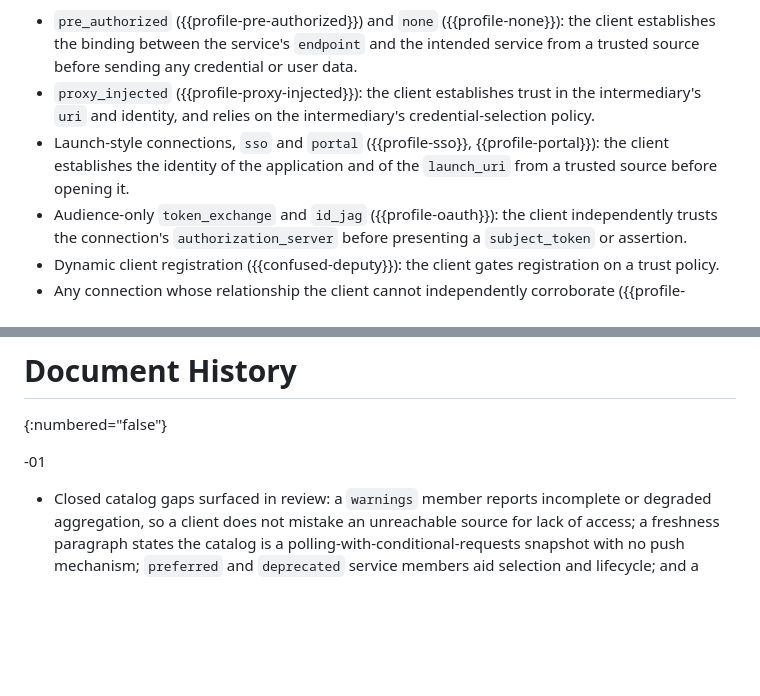
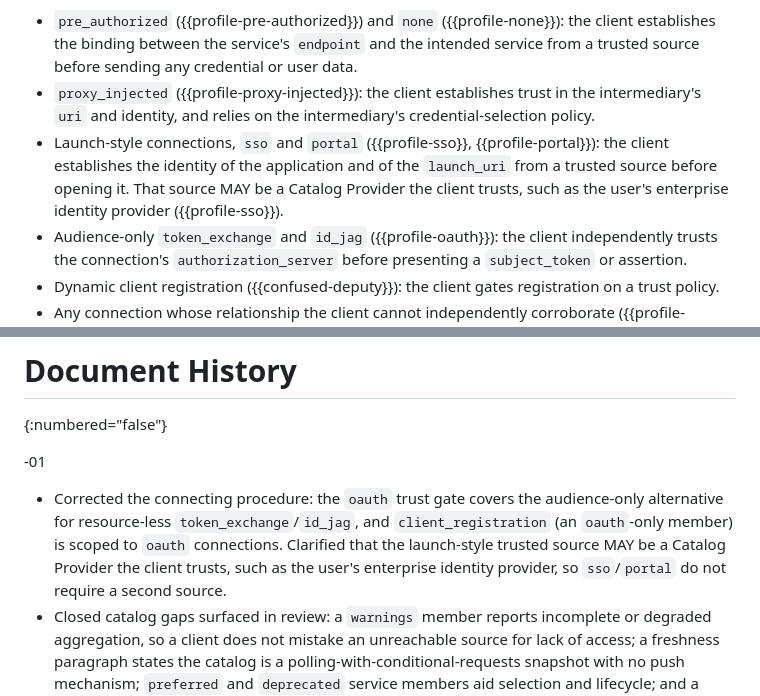
Before and after one commit to mcguinness/draft-mcguinness-service-catalog, a Markdown page: draft-mcguinness-svc-connectivity-disco.md, 2 parts joined by grey strips. Rendered like a GitHub page; blank space fills up the shorter version.

```diff
--- a/draft-mcguinness-svc-connectivity-disco.md
+++ b/draft-mcguinness-svc-connectivity-disco.md
@@ -1130,7 +1130,7 @@ Several connection methods are safe only when the client can establish trust fro
 
 * `pre_authorized` ({{profile-pre-authorized}}) and `none` ({{profile-none}}): the client establishes the binding between the service's `endpoint` and the intended service from a trusted source before sending any credential or user data.
 * `proxy_injected` ({{profile-proxy-injected}}): the client establishes trust in the intermediary's `uri` and identity, and relies on the intermediary's credential-selection policy.
-* Launch-style connections, `sso` and `portal` ({{profile-sso}}, {{profile-portal}}): the client establishes the identity of the application and of the `launch_uri` from a trusted source before opening it.
+* Launch-style connections, `sso` and `portal` ({{profile-sso}}, {{profile-portal}}): the client establishes the identity of the application and of the `launch_uri` from a trusted source before opening it. That source MAY be a Catalog Provider the client trusts, such as the user's enterprise identity provider ({{profile-sso}}).
 * Audience-only `token_exchange` and `id_jag` ({{profile-oauth}}): the client independently trusts the connection's `authorization_server` before presenting a `subject_token` or assertion.
 * Dynamic client registration ({{confused-deputy}}): the client gates registration on a trust policy.
 * Any connection whose relationship the client cannot independently corroborate ({{profile-oauth}}): the client independently confirms the resource, regardless of `status`. Catalog-asserted `connected` does not by itself corroborate a relationship.
@@ -1332,6 +1332,7 @@ Reference: This document.
 
 -01
 
+* Corrected the connecting procedure: the `oauth` trust gate covers the audience-only alternative for resource-less `token_exchange`/`id_jag`, and `client_registration` (an `oauth`-only member) is scoped to `oauth` connections. Clarified that the launch-style trusted source MAY be a Catalog Provider the client trusts, such as the user's enterprise identity provider, so `sso`/`portal` do not require a second source.
 * Closed catalog gaps surfaced in review: a `warnings` member reports incomplete or degraded aggregation, so a client does not mistake an unreachable source for lack of access; a freshness paragraph states the catalog is a polling-with-conditional-requests snapshot with no push mechanism; `preferred` and `deprecated` service members aid selection and lifecycle; and a `request-access` link relation gives a remediation path for services the user cannot currently use.
 * Clarified that the discoverable Service Catalog Endpoint URL is host-level and MUST NOT encode per-user information (the catalog is scoped by the access token, not the URL), reconciling its publication in public metadata with the privacy requirement that per-user data stay on an authenticated channel.
 * Sharpened the positioning against per-ecosystem registries (for example, the Model Context Protocol registry): the catalog is the cross-protocol, per-user, identity-provider-anchored layer above them, referencing each ecosystem's descriptor or registry rather than competing with it, so a per-ecosystem per-user facet would stay within its protocol while this remains the cross-protocol aggregation.
```
Also changed, not shown: other parts of draft-mcguinness-svc-connectivity-disco.md (+4 -4 lines).
